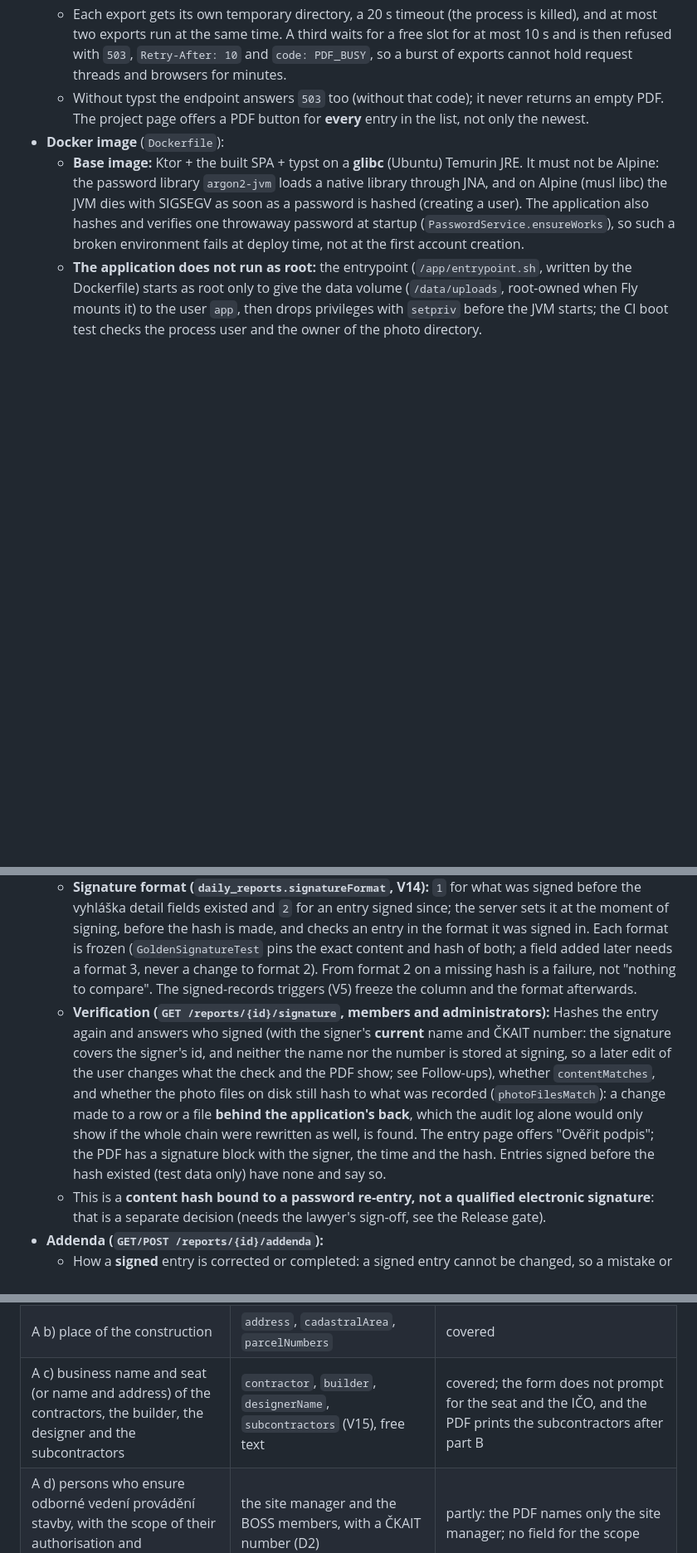
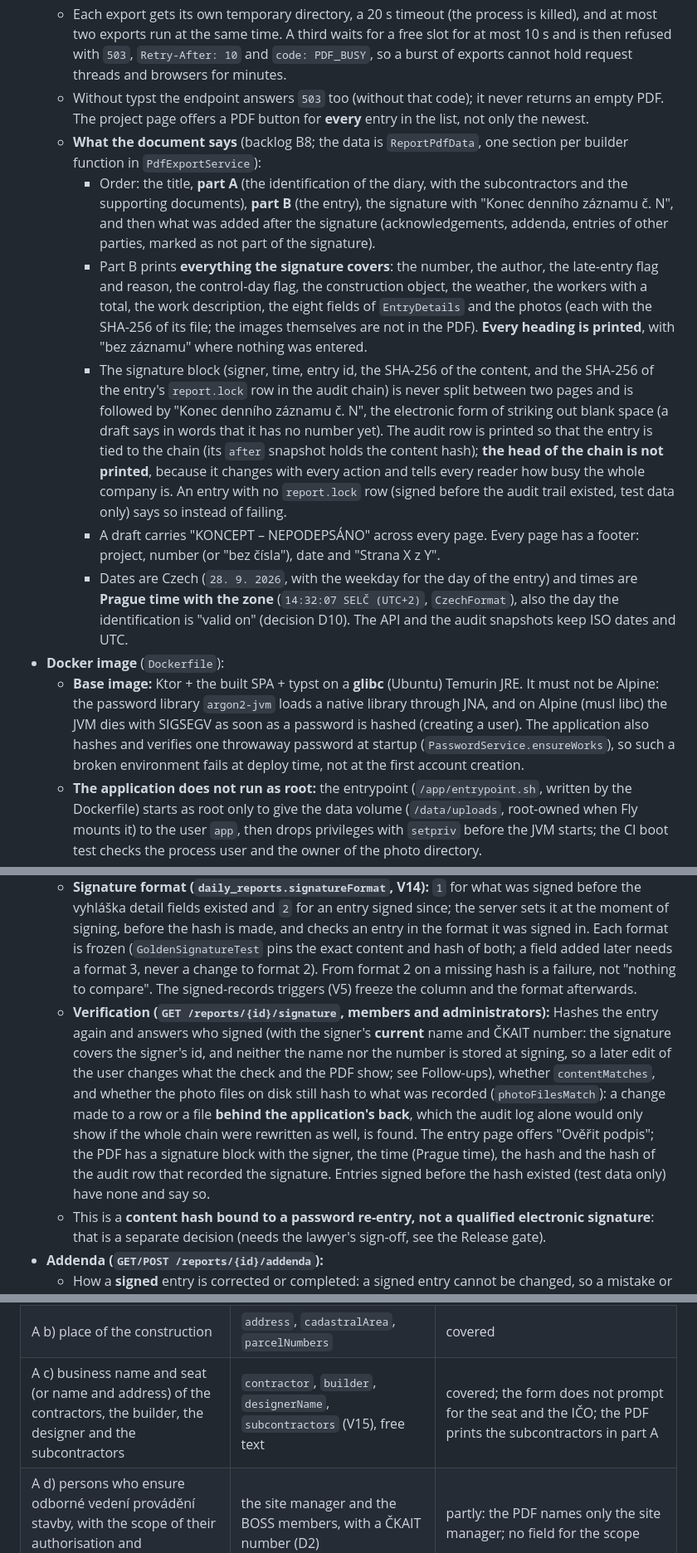
Before and after one commit to simontom/stavebni-denik, a Markdown page: PROJECT.md, 3 parts joined by grey strips. Shown at 83% size. Drawn GitHub-style; blank space fills up the shorter version.

```diff
--- a/PROJECT.md
+++ b/PROJECT.md
@@ -9,6 +9,12 @@
   - User text never becomes part of the template: it travels as JSON data (`data.json`) and is shown as plain text, so it cannot be executed as typst code.
   - Each export gets its own temporary directory, a 20 s timeout (the process is killed), and at most two exports run at the same time. A third waits for a free slot for at most 10 s and is then refused with `503`, `Retry-After: 10` and `code: PDF_BUSY`, so a burst of exports cannot hold request threads and browsers for minutes.
   - Without typst the endpoint answers `503` too (without that code); it never returns an empty PDF. The project page offers a PDF button for **every** entry in the list, not only the newest.
+  - **What the document says** (backlog B8; the data is `ReportPdfData`, one section per builder function in `PdfExportService`):
+    - Order: the title, **part A** (the identification of the diary, with the subcontractors and the supporting documents), **part B** (the entry), the signature with "Konec denního záznamu č. N", and then what was added after the signature (acknowledgements, addenda, entries of other parties, marked as not part of the signature).
+    - Part B prints **everything the signature covers**: the number, the author, the late-entry flag and reason, the control-day flag, the construction object, the weather, the workers with a total, the work description, the eight fields of `EntryDetails` and the photos (each with the SHA-256 of its file; the images themselves are not in the PDF). **Every heading is printed**, with "bez záznamu" where nothing was entered.
+    - The signature block (signer, time, entry id, the SHA-256 of the content, and the SHA-256 of the entry's `report.lock` row in the audit chain) is never split between two pages and is followed by "Konec denního záznamu č. N", the electronic form of striking out blank space (a draft says in words that it has no number yet). The audit row is printed so that the entry is tied to the chain (its `after` snapshot holds the content hash); **the head of the chain is not printed**, because it changes with every action and tells every reader how busy the whole company is. An entry with no `report.lock` row (signed before the audit trail existed, test data only) says so instead of failing.
+    - A draft carries "KONCEPT – NEPODEPSÁNO" across every page. Every page has a footer: project, number (or "bez čísla"), date and "Strana X z Y".
+    - Dates are Czech (`28. 9. 2026`, with the weekday for the day of the entry) and times are **Prague time with the zone** (`14:32:07 SELČ (UTC+2)`, `CzechFormat`), also the day the identification is "valid on" (decision D10). The API and the audit snapshots keep ISO dates and UTC.
 - **Docker image** (`Dockerfile`):
   - **Base image:** Ktor + the built SPA + typst on a **glibc** (Ubuntu) Temurin JRE. It must not be Alpine: the password library `argon2-jvm` loads a native library through JNA, and on Alpine (musl libc) the JVM dies with SIGSEGV as soon as a password is hashed (creating a user). The application also hashes and verifies one throwaway password at startup (`PasswordService.ensureWorks`), so such a broken environment fails at deploy time, not at the first account creation.
   - **The application does not run as root:** the entrypoint (`/app/entrypoint.sh`, written by the Dockerfile) starts as root only to give the data volume (`/data/uploads`, root-owned when Fly mounts it) to the user `app`, then drops privileges with `setpriv` before the JVM starts; the CI boot test checks the process user and the owner of the photo directory.
@@ -160,7 +166,7 @@ What each project role may do (the matrix is pinned by `RbacTest`):
 - **What a signature covers:**
   - In the statement that locks the entry the server stores `daily_reports.signatureHash`: the SHA-256 of the canonical JSON (sorted keys) of the entry as it is stored: id, project, date, number, author, work description, workers list, control-day flag, construction object, weather, late-entry flag and reason, the **fields of the vyhláška** (see "What an entry says") and the **names** in the workers list, **who signed and when**, and the **SHA-256 of every photo file** (recorded at upload in `photos.sha256` and `photos.thumbSha256`).
   - **Signature format (`daily_reports.signatureFormat`, V14):** `1` for what was signed before the vyhláška detail fields existed and `2` for an entry signed since; the server sets it at the moment of signing, before the hash is made, and checks an entry in the format it was signed in. Each format is frozen (`GoldenSignatureTest` pins the exact content and hash of both; a field added later needs a format 3, never a change to format 2). From format 2 on a missing hash is a failure, not "nothing to compare". The signed-records triggers (V5) freeze the column and the format afterwards.
-  - **Verification (`GET /reports/{id}/signature`, members and administrators):** Hashes the entry again and answers who signed (with the signer's **current** name and ČKAIT number: the signature covers the signer's id, and neither the name nor the number is stored at signing, so a later edit of the user changes what the check and the PDF show; see Follow-ups), whether `contentMatches`, and whether the photo files on disk still hash to what was recorded (`photoFilesMatch`): a change made to a row or a file **behind the application's back**, which the audit log alone would only show if the whole chain were rewritten as well, is found. The entry page offers "Ověřit podpis"; the PDF has a signature block with the signer, the time and the hash. Entries signed before the hash existed (test data only) have none and say so.
+  - **Verification (`GET /reports/{id}/signature`, members and administrators):** Hashes the entry again and answers who signed (with the signer's **current** name and ČKAIT number: the signature covers the signer's id, and neither the name nor the number is stored at signing, so a later edit of the user changes what the check and the PDF show; see Follow-ups), whether `contentMatches`, and whether the photo files on disk still hash to what was recorded (`photoFilesMatch`): a change made to a row or a file **behind the application's back**, which the audit log alone would only show if the whole chain were rewritten as well, is found. The entry page offers "Ověřit podpis"; the PDF has a signature block with the signer, the time (Prague time), the hash and the hash of the audit row that recorded the signature. Entries signed before the hash existed (test data only) have none and say so.
   - This is a **content hash bound to a password re-entry, not a qualified electronic signature**: that is a separate decision (needs the lawyer's sign-off, see the Release gate).
 - **Addenda (`GET/POST /reports/{id}/addenda`):**
   - How a **signed** entry is corrected or completed: a signed entry cannot be changed, so a mistake or a missing remark stands next to it as a new record with its author and time.
@@ -208,7 +214,7 @@ The table compares the items of příloha 12 with what the application stores, s
 | ----------------------------------------------------------------------------------------------------------------------------------------------------------------------------------------------------------------------- | ------------------------------------------------------------------------------------------------------------ | -------------------------------------------------------------------------------------------------------------------------------------------------------------------------------------------------------------------------------------------------------------------------------------------------------- |
 | A a) name of the construction per its permit, date of issue, číslo jednací                                                                                                                                              | `name`, `permitNumber`, `permitDate` (V15): asked, shown, printed                                            | covered (the label could say "Číslo jednací povolení")                                                                                                                                                                                                                                                   |
 | A b) place of the construction                                                                                                                                                                                          | `address`, `cadastralArea`, `parcelNumbers`                                                                  | covered                                                                                                                                                                                                                                                                                                  |
-| A c) business name and seat (or name and address) of the contractors, the builder, the designer and the subcontractors                                                                                                  | `contractor`, `builder`, `designerName`, `subcontractors` (V15), free text                                   | covered; the form does not prompt for the seat and the IČO, and the PDF prints the subcontractors after part B                                                                                                                                                                                           |
+| A c) business name and seat (or name and address) of the contractors, the builder, the designer and the subcontractors                                                                                                  | `contractor`, `builder`, `designerName`, `subcontractors` (V15), free text                                   | covered; the form does not prompt for the seat and the IČO; the PDF prints the subcontractors in part A                                                                                                                                                                                                  |
 | A d) persons who ensure odborné vedení provádění stavby, with the scope of their authorisation and responsibility                                                                                                       | the site manager and the BOSS members, with a ČKAIT number (D2)                                              | partly: the PDF names only the site manager; no field for the scope                                                                                                                                                                                                                                      |
 | A e) TDS and autorský dozor, if established                                                                                                                                                                             | `tdsName`; INSPECTOR members                                                                                 | partly: no field for autorský dozor (`designerName` is the firm of A c); INSPECTOR members are not printed                                                                                                                                                                                               |
 | A f) other persons who may make entries (§ 166 odst. 2), with their function                                                                                                                                            | authorised persons (`name`, `company`, `authorization`, shown as "Rozsah pověření / Funkce"); `bozpName`     | partly: the authorised persons are not printed                                                                                                                                                                                                                                                           |
```
Also changed, not shown: other parts of PROJECT.md (+5 -5 lines), docs/REVIEW-AND-PLAN.md (+3 -3 lines).
